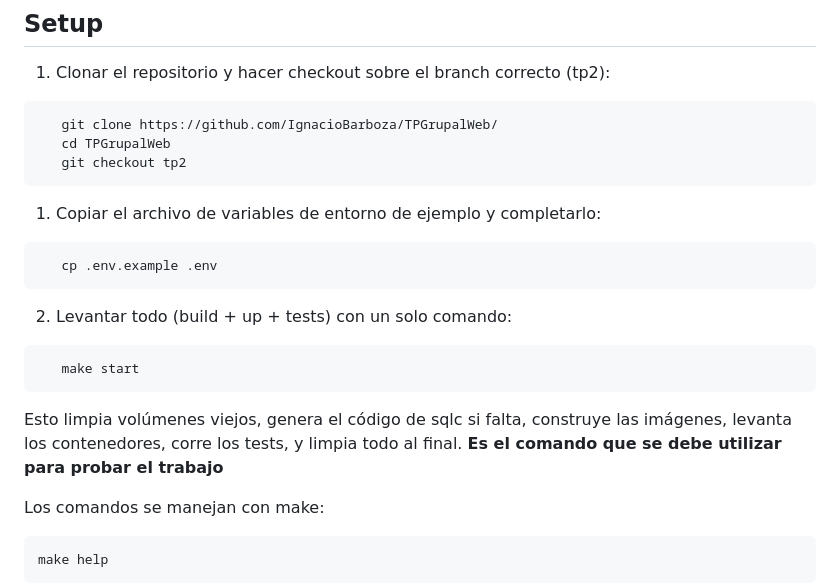
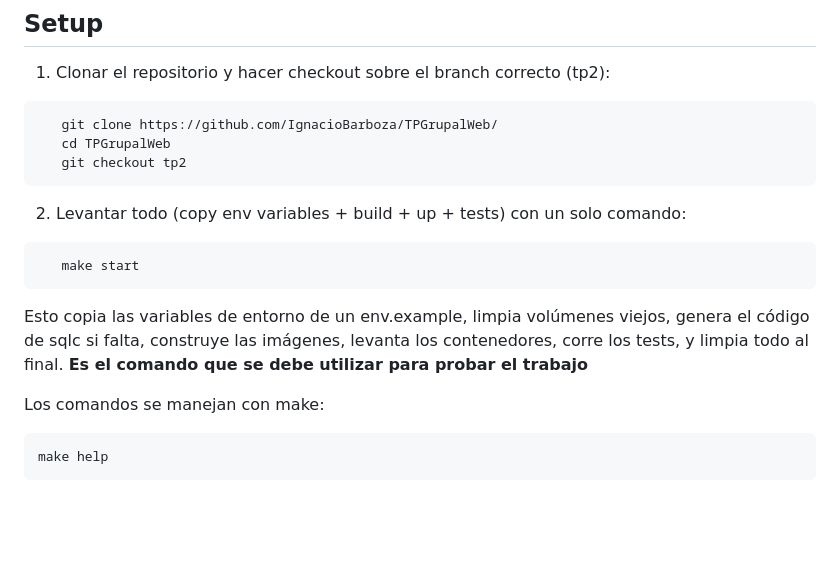
Before and after one commit to IgnacioBarboza/TPGrupalWeb, a Markdown page: README.md, the part around the change. Drawn GitHub-style; blank space fills up the shorter version.

Commit message:
Revise README instructions for project setup
Updated instructions for starting the project to include copying environment variables and clarified the make start command.

````diff
--- a/README.md
+++ b/README.md
@@ -45,19 +45,13 @@ El diagrama completo de entidades y relaciones está en [`EntidadesPrincipales.s
    git checkout tp2
 ```
 
-1. Copiar el archivo de variables de entorno de ejemplo y completarlo:
-
-```bash
-   cp .env.example .env
-```
-
-2. Levantar todo (build + up + tests) con un solo comando:
+2. Levantar todo (copy env variables + build + up + tests) con un solo comando:
 
 ```bash
    make start
 ```
 
-Esto limpia volúmenes viejos, genera el código de sqlc si falta, construye las imágenes, levanta los contenedores, corre los tests, y limpia todo al final. **Es el comando que se debe utilizar para probar el trabajo**
+Esto copia las variables de entorno de un env.example, limpia volúmenes viejos, genera el código de sqlc si falta, construye las imágenes, levanta los contenedores, corre los tests, y limpia todo al final. **Es el comando que se debe utilizar para probar el trabajo**
 
 Los comandos se manejan con make:
 
````
